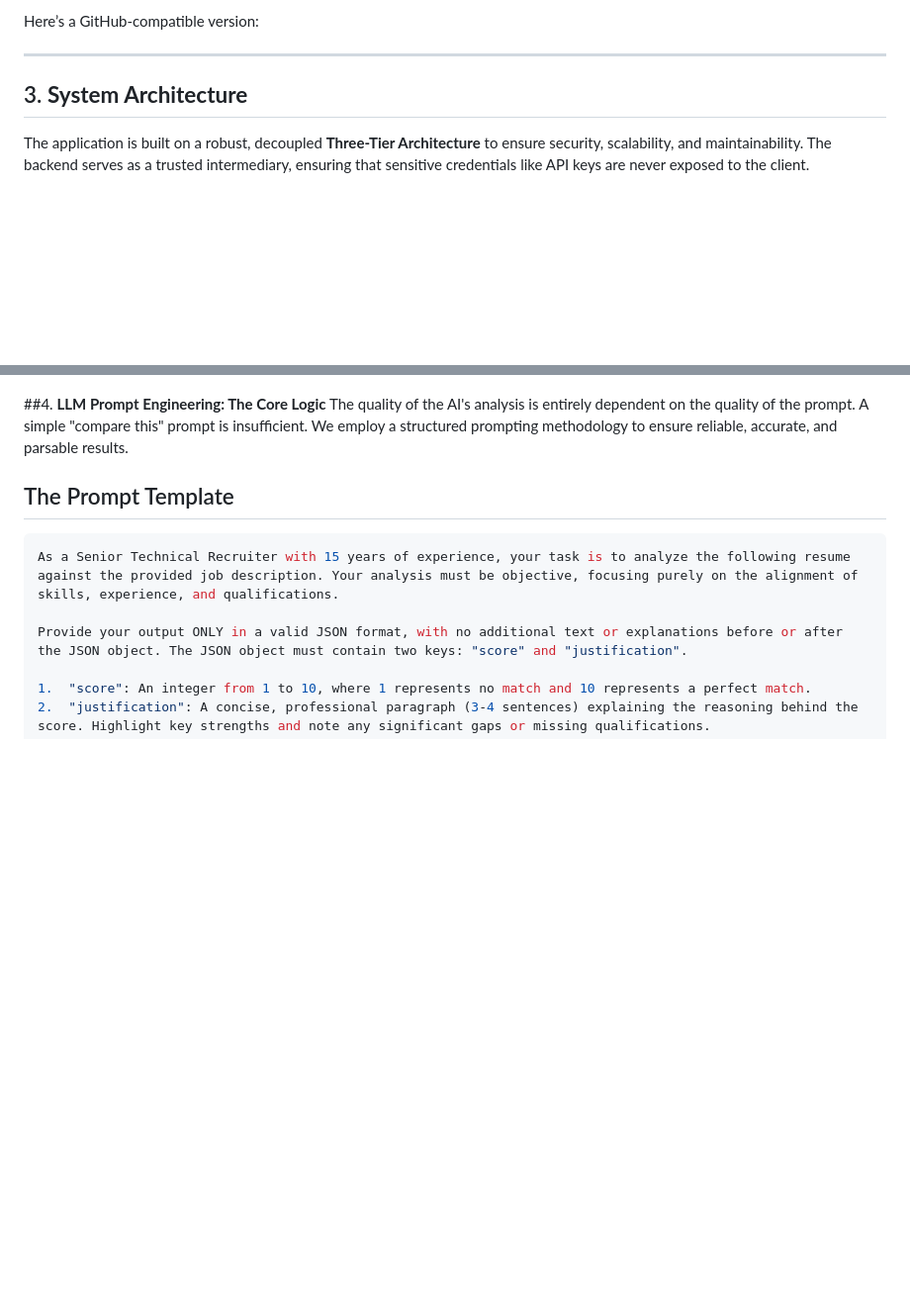
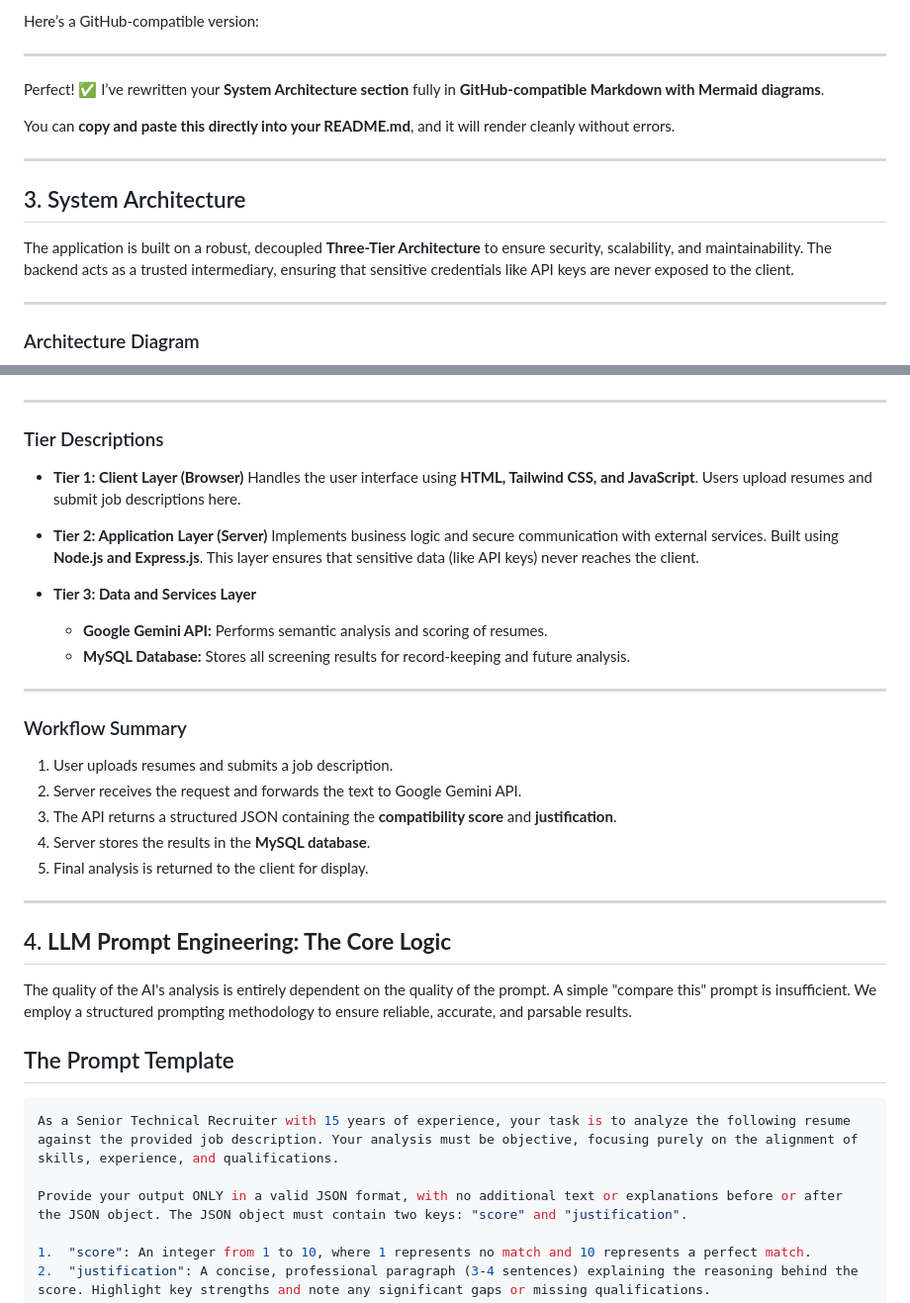
Before and after one commit to rekhasahoo/SMART_RESUME_PARSER, a Markdown page: README.md, 2 parts joined by grey strips. Shown: that part at 99% size. GitHub-like rendering; blank space fills up the shorter version.

````diff
--- a/README.md
+++ b/README.md
@@ -18,9 +18,20 @@ Here’s a GitHub-compatible version:
 
 ---
 
-## 3. **System Architecture**
+Perfect! ✅ I’ve rewritten your **System Architecture section** fully in **GitHub-compatible Markdown with Mermaid diagrams**.
 
-The application is built on a robust, decoupled **Three-Tier Architecture** to ensure security, scalability, and maintainability. The backend serves as a trusted intermediary, ensuring that sensitive credentials like API keys are never exposed to the client.
+You can **copy and paste this directly into your README.md**, and it will render cleanly without errors.
+
+---
+
+## 3. System Architecture
+
+The application is built on a robust, decoupled **Three-Tier Architecture** to ensure security, scalability, and maintainability.
+The backend acts as a trusted intermediary, ensuring that sensitive credentials like API keys are never exposed to the client.
+
+---
+
+### Architecture Diagram
 
 ```mermaid
 graph TD
@@ -51,8 +63,34 @@ graph TD
 ```
 
+---
+
+###  Tier Descriptions
+
+* **Tier 1: Client Layer (Browser)**
+  Handles the user interface using **HTML, Tailwind CSS, and JavaScript**. Users upload resumes and submit job descriptions here.
+
+* **Tier 2: Application Layer (Server)**
+  Implements business logic and secure communication with external services. Built using **Node.js and Express.js**. This layer ensures that sensitive data (like API keys) never reaches the client.
+
+* **Tier 3: Data and Services Layer**
+
+  * **Google Gemini API:** Performs semantic analysis and scoring of resumes.
+  * **MySQL Database:** Stores all screening results for record-keeping and future analysis.
+
+---
+
+###  Workflow Summary
+
+1. User uploads resumes and submits a job description.
+2. Server receives the request and forwards the text to Google Gemini API.
+3. The API returns a structured JSON containing the **compatibility score** and **justification**.
+4. Server stores the results in the **MySQL database**.
+5. Final analysis is returned to the client for display.
+
+---
 
 
-##4. **LLM Prompt Engineering: The Core Logic**
+## 4. **LLM Prompt Engineering: The Core Logic**
 The quality of the AI's analysis is entirely dependent on the quality of the prompt. A simple "compare this" prompt is insufficient. We employ a structured prompting methodology to ensure reliable, accurate, and parsable results.
 ## The Prompt Template
 ```bash
````
Also changed, not shown: other parts of README.md (+7 -6 lines).
